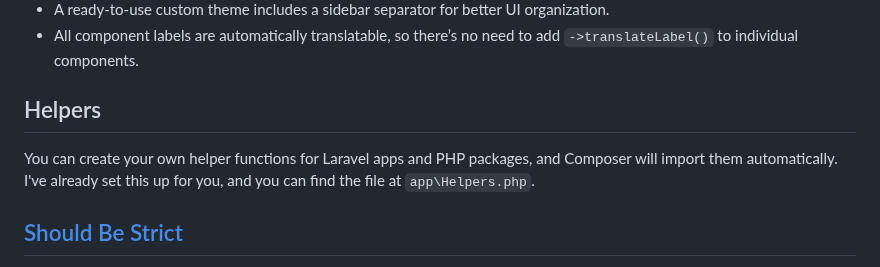
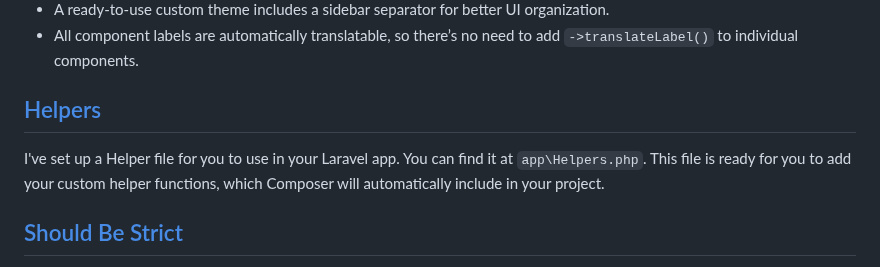
Before and after one commit to CodeWithDennis/larament, a Markdown page: README.md, the part around the change. Drawn GitHub-style.

Commit message:
Update Helpers section in README with link and details

```diff
--- a/README.md
+++ b/README.md
@@ -26,8 +26,8 @@ Kickstart your project and save time with Larament! This time-saving starter kit
 - A ready-to-use custom theme includes a sidebar separator for better UI organization.
 - All component labels are automatically translatable, so there’s no need to add `->translateLabel()` to individual components.
 
-## Helpers
-You can create your own helper functions for Laravel apps and PHP packages, and Composer will import them automatically. I've already set this up for you, and you can find the file at `app\Helpers.php`.
+## [Helpers](https://laravel-news.com/creating-helpers)
+I've set up a Helper file for you to use in your Laravel app. You can find it at `app\Helpers.php`. This file is ready for you to add your custom helper functions, which Composer will automatically include in your project.
 
 ## [Should Be Strict](https://laravel-news.com/shouldbestrict)
 This boilerplate has `shouldBeStrict` in the boot method of the `AppServiceProvider`. This setting will stop lazy loading, silently discarding attributes, and prevent accessing missing attributes. This will help you catch errors early and improve the quality of your code.
```
